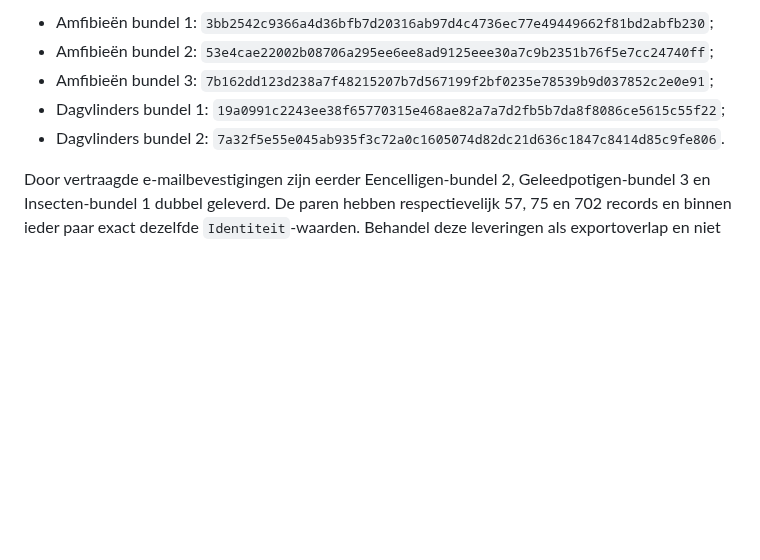
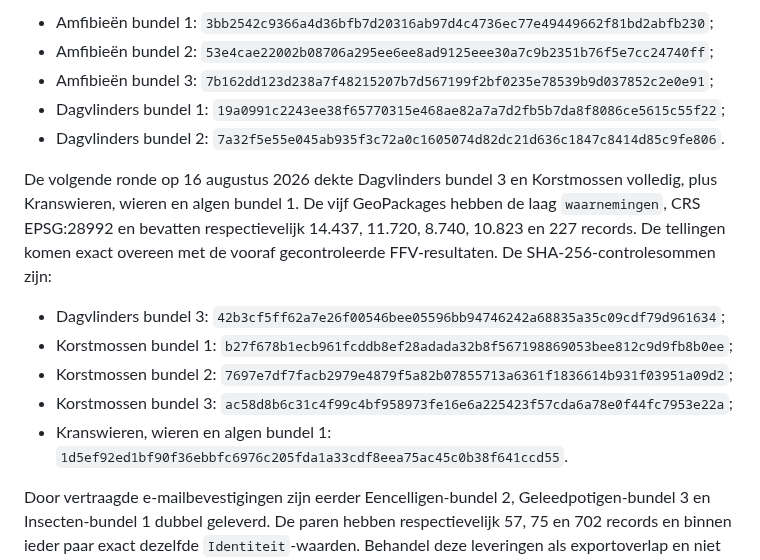
Before and after one commit to Ton2241/Meijendel, a Markdown page: MDs/handboek.md, the part around the change. GitHub-like rendering; blank space fills up the shorter version.

```diff
--- a/MDs/handboek.md
+++ b/MDs/handboek.md
@@ -970,6 +970,19 @@ Dagvlinders voor bundels 1 en 2. De vijf GeoPackages hebben eveneens de laag
 - Dagvlinders bundel 1: `19a0991c2243ee38f65770315e468ae82a7a7d2fb5b7da8f8086ce5615c55f22`;
 - Dagvlinders bundel 2: `7a32f5e55e045ab935f3c72a0c1605074d82dc21d636c1847c8414d85c9fe806`.
 
+De volgende ronde op 16 augustus 2026 dekte Dagvlinders bundel 3 en
+Korstmossen volledig, plus Kranswieren, wieren en algen bundel 1. De vijf
+GeoPackages hebben de laag `waarnemingen`, CRS EPSG:28992 en bevatten
+respectievelijk 14.437, 11.720, 8.740, 10.823 en 227 records. De tellingen komen
+exact overeen met de vooraf gecontroleerde FFV-resultaten. De
+SHA-256-controlesommen zijn:
+
+- Dagvlinders bundel 3: `42b3cf5ff62a7e26f00546bee05596bb94746242a68835a35c09cdf79d961634`;
+- Korstmossen bundel 1: `b27f678b1ecb961fcddb8ef28adada32b8f567198869053bee812c9d9fb8b0ee`;
+- Korstmossen bundel 2: `7697e7df7facb2979e4879f5a82b07855713a6361f1836614b931f03951a09d2`;
+- Korstmossen bundel 3: `ac58d8b6c31c4f99c4bf958973fe16e6a225423f57cda6a78e0f44fc7953e22a`;
+- Kranswieren, wieren en algen bundel 1: `1d5ef92ed1bf90f36ebbfc6976c205fda1a33cdf8eea75ac45c0b38f641ccd55`.
+
 Door vertraagde e-mailbevestigingen zijn eerder Eencelligen-bundel 2,
 Geleedpotigen-bundel 3 en Insecten-bundel 1 dubbel geleverd. De paren hebben
 respectievelijk 57, 75 en 702 records en binnen ieder paar exact dezelfde
```
Also changed, not shown: TODO.md (+5 -4 lines).
